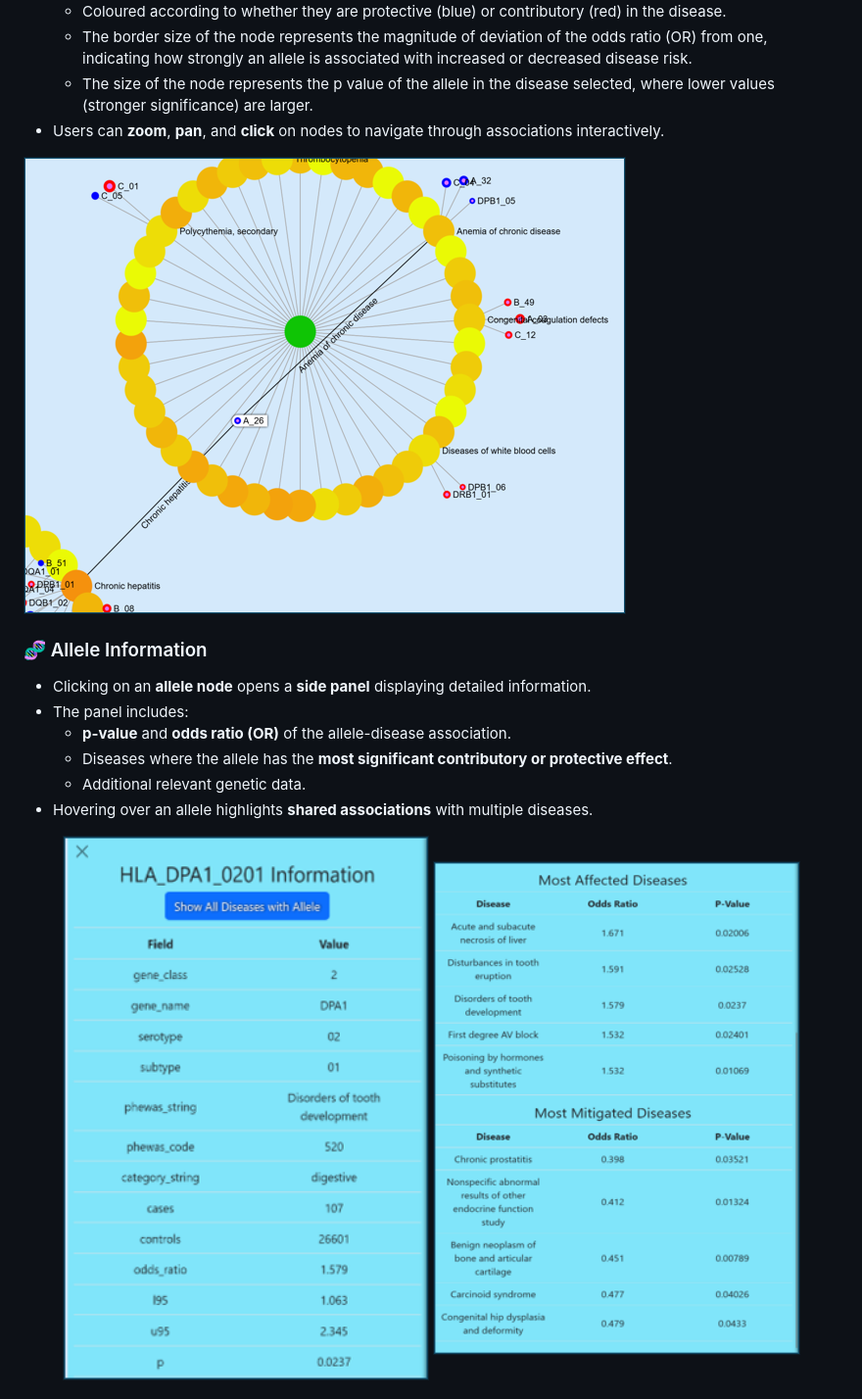
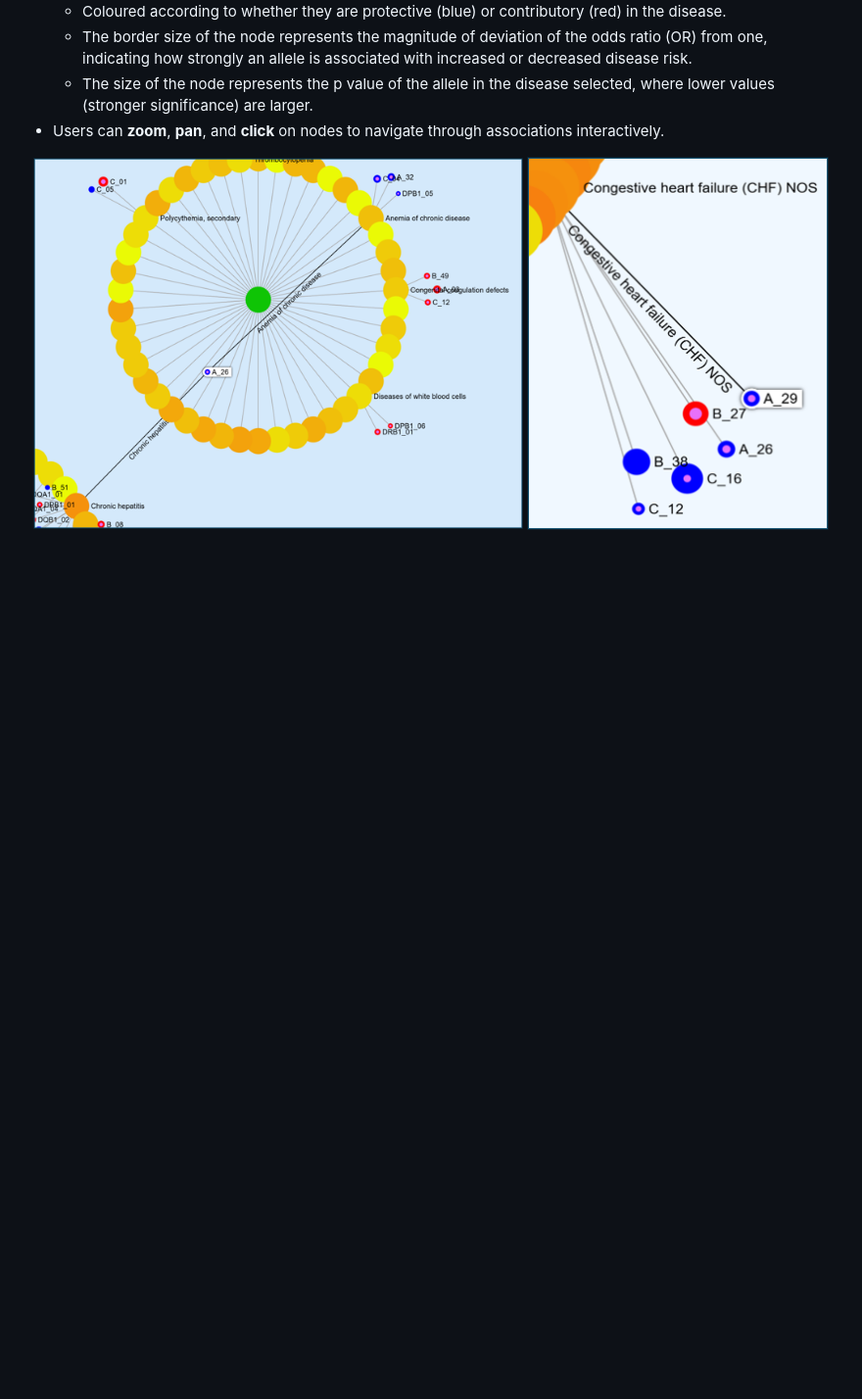
Before and after one commit to tnaccarato/Vis-PheWAS, a Markdown page: README.md, the part around the change printed below. Shown: that part at 98% size. GitHub-like rendering; pictures changed too: images/allele_hover.png (added); blank space fills up the shorter version.

```diff
--- a/README.md
+++ b/README.md
@@ -14,18 +14,7 @@ Please note that as the web-hosted version was deployed at my own cost, it is no
   - The border size of the node represents the magnitude of deviation of the odds ratio (OR) from one, indicating how strongly an allele is associated with increased or decreased disease risk.
   - The size of the node represents the p value of the allele in the disease selected, where lower values (stronger significance) are larger.
 - Users can **zoom**, **pan**, and **click** on nodes to navigate through associations interactively.
-
-![Network Graph](images/network_graph.png)
-
-### 🧬 Allele Information
-- Clicking on an **allele node** opens a **side panel** displaying detailed information.
-- The panel includes:
-  - **p-value** and **odds ratio (OR)** of the allele-disease association.
-  - Diseases where the allele has the **most significant contributory or protective effect**.
-  - Additional relevant genetic data.
-- Hovering over an allele highlights **shared associations** with multiple diseases.
-
 <div align="center">
-  <img src="images/allele_information.png" width="45%">
-  <img src="images/most_affected_mitigated.png" width="45%">
+  <img src="images/network_graph.png" width="60%">
+  <img src="images/allele_hover.png" width="37%">
 </div>
```
Also changed, not shown: other parts of README.md (+0 -18 lines).
